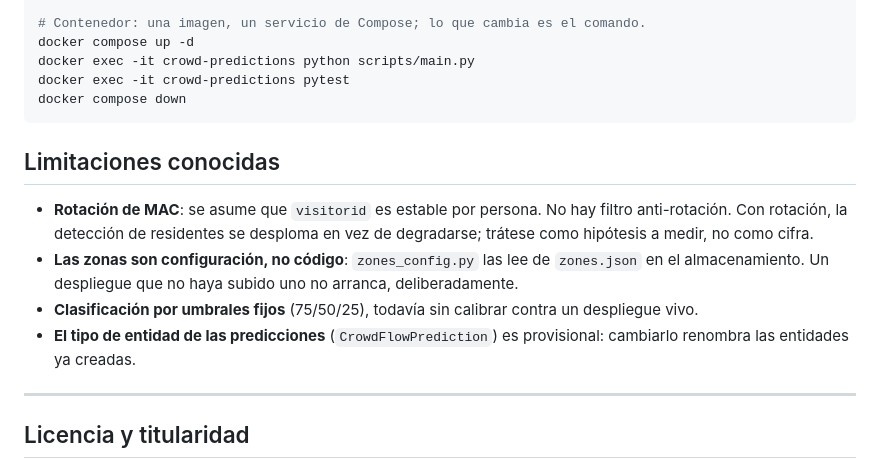
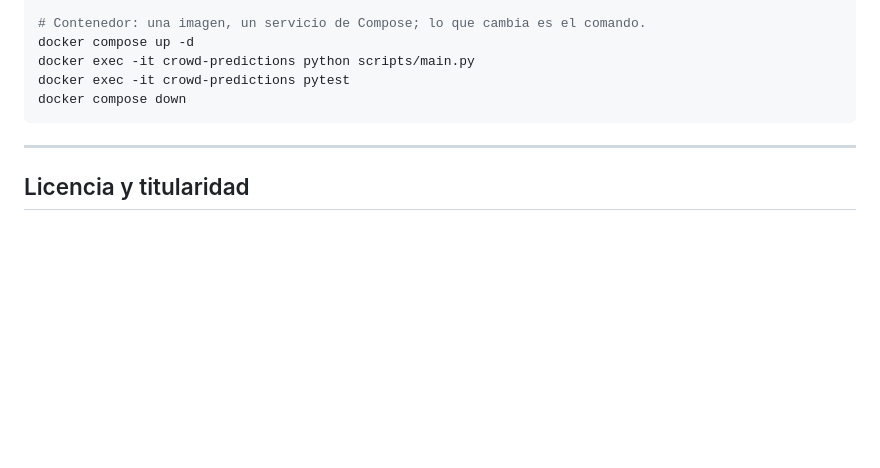
Before and after one commit to Libelium/Gijon-Afluencia, a Markdown page: predictions/README.md, the part around the change. GitHub-like rendering; blank space fills up the shorter version.

````diff
--- a/predictions/README.md
+++ b/predictions/README.md
@@ -234,17 +234,6 @@ docker exec -it crowd-predictions pytest
 docker compose down
 ```
 
-## Limitaciones conocidas
-
-- **Rotación de MAC**: se asume que `visitorid` es estable por persona. No hay filtro anti-rotación.
-  Con rotación, la detección de residentes se desploma en vez de degradarse; trátese como hipótesis
-  a medir, no como cifra.
-- **Las zonas son configuración, no código**: `zones_config.py` las lee de `zones.json` en el
-  almacenamiento. Un despliegue que no haya subido uno no arranca, deliberadamente.
-- **Clasificación por umbrales fijos** (75/50/25), todavía sin calibrar contra un despliegue vivo.
-- **El tipo de entidad de las predicciones** (`CrowdFlowPrediction`) es provisional: cambiarlo
-  renombra las entidades ya creadas.
-
 ---
 
 ## Licencia y titularidad
````
Also changed, not shown: deploy/README.md (+1 -18 lines).
